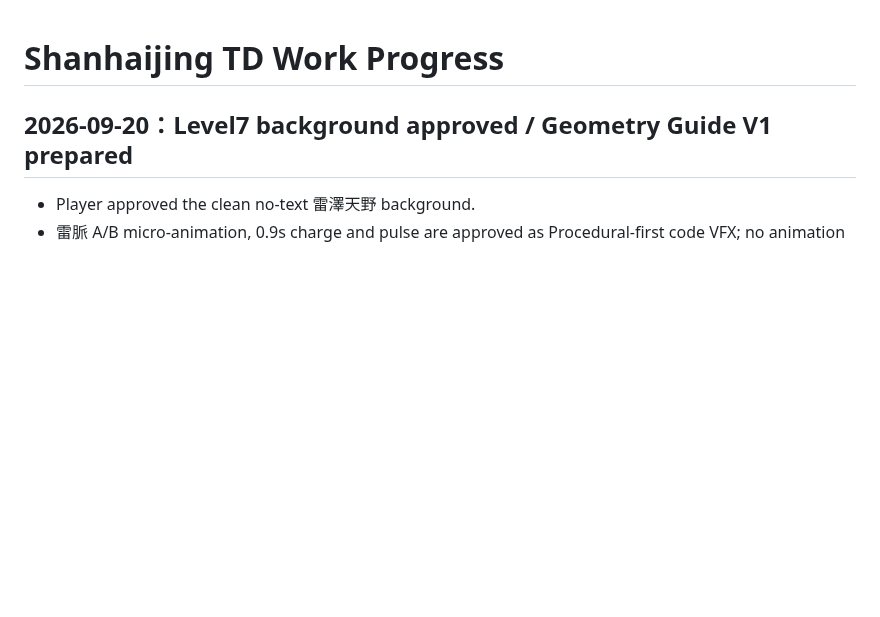
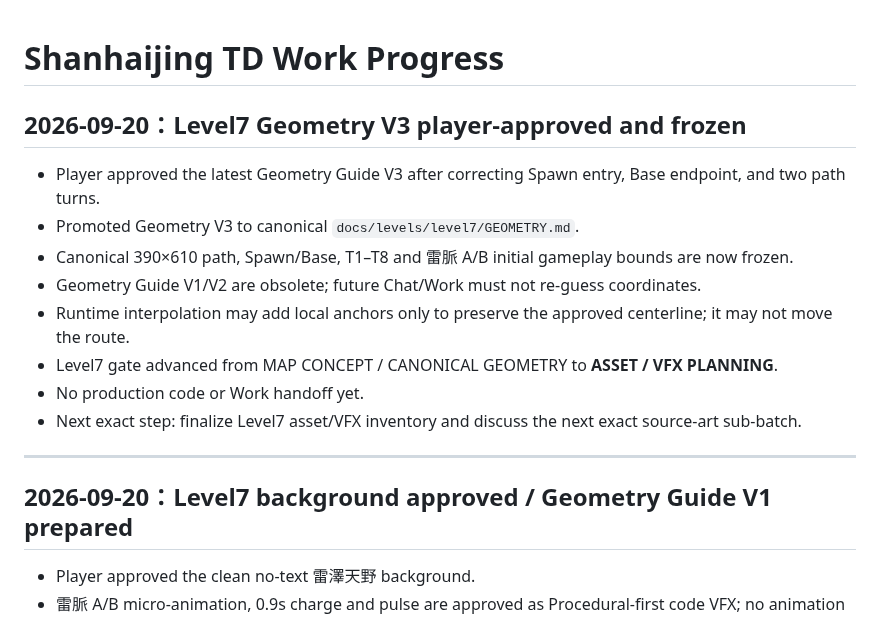
Before and after one commit to Hansen0318/shanhaijing-td, a Markdown page: docs/WORK_PROGRESS.md, the part around the change. GitHub-like rendering; blank space fills up the shorter version.

Commit message:
docs: checkpoint Level7 geometry freeze and asset gate

```diff
--- a/docs/WORK_PROGRESS.md
+++ b/docs/WORK_PROGRESS.md
@@ -1,4 +1,17 @@
 # Shanhaijing TD Work Progress
+
+## 2026-09-20：Level7 Geometry V3 player-approved and frozen
+
+- Player approved the latest Geometry Guide V3 after correcting Spawn entry, Base endpoint, and two path turns.
+- Promoted Geometry V3 to canonical `docs/levels/level7/GEOMETRY.md`.
+- Canonical 390×610 path, Spawn/Base, T1–T8 and 雷脈 A/B initial gameplay bounds are now frozen.
+- Geometry Guide V1/V2 are obsolete; future Chat/Work must not re-guess coordinates.
+- Runtime interpolation may add local anchors only to preserve the approved centerline; it may not move the route.
+- Level7 gate advanced from MAP CONCEPT / CANONICAL GEOMETRY to **ASSET / VFX PLANNING**.
+- No production code or Work handoff yet.
+- Next exact step: finalize Level7 asset/VFX inventory and discuss the next exact source-art sub-batch.
+
+---
 
 ## 2026-09-20：Level7 background approved / Geometry Guide V1 prepared
 
```
